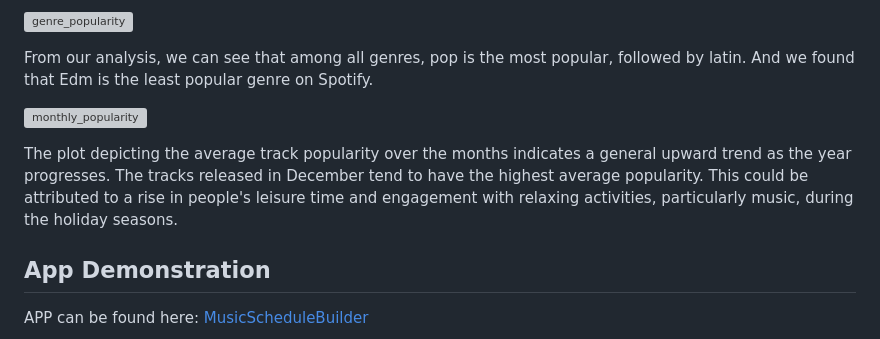
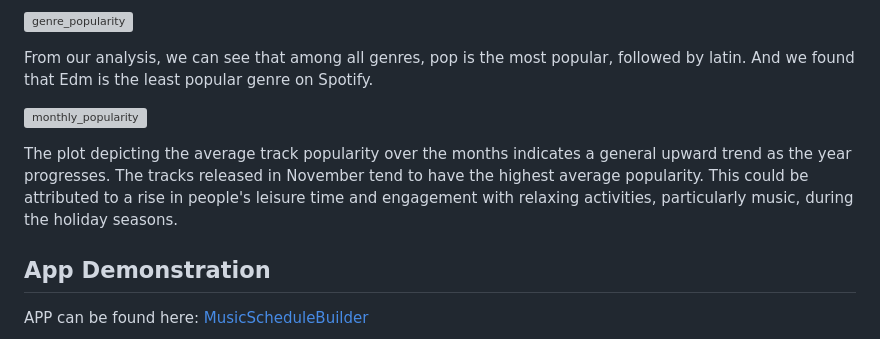
Before and after one commit to nogibjj/Final_Group_Project, a Markdown page: README.md, the part around the change. GitHub-like rendering; grey boxes are pictures that could not be loaded.

```diff
--- a/README.md
+++ b/README.md
@@ -62,7 +62,7 @@ From our analysis, we can see that among all genres, pop is the most popular, fo
 
 ![monthly_popularity](https://github.com/nogibjj/Final_Group_Project/assets/143833511/256e3f96-4ff2-4cf4-9796-dd4b1c263d36)
 
-The plot depicting the average track popularity over the months indicates a general upward trend as the year progresses. The tracks released in December tend to have the highest average popularity. This could be attributed to a rise in people's leisure time and engagement with relaxing activities, particularly music, during the holiday seasons.
+The plot depicting the average track popularity over the months indicates a general upward trend as the year progresses. The tracks released in November tend to have the highest average popularity. This could be attributed to a rise in people's leisure time and engagement with relaxing activities, particularly music, during the holiday seasons.
 
 
 
```
